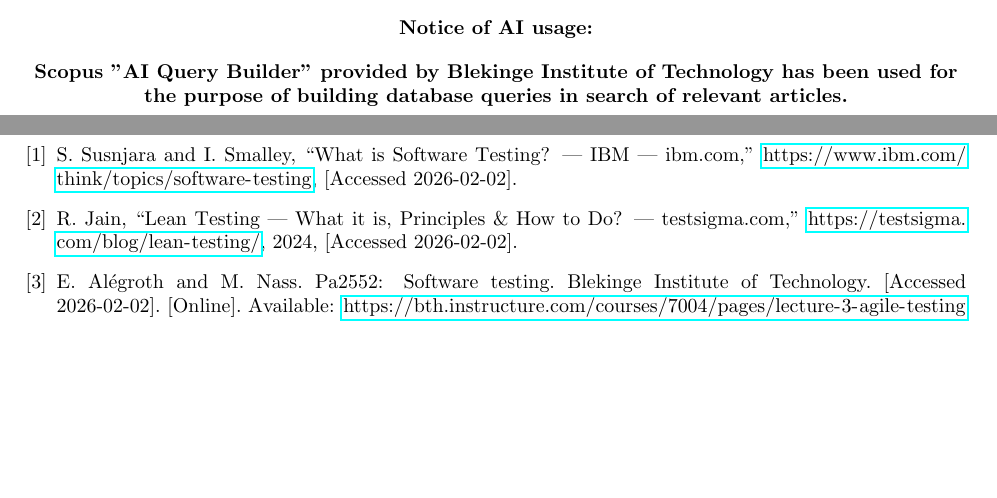
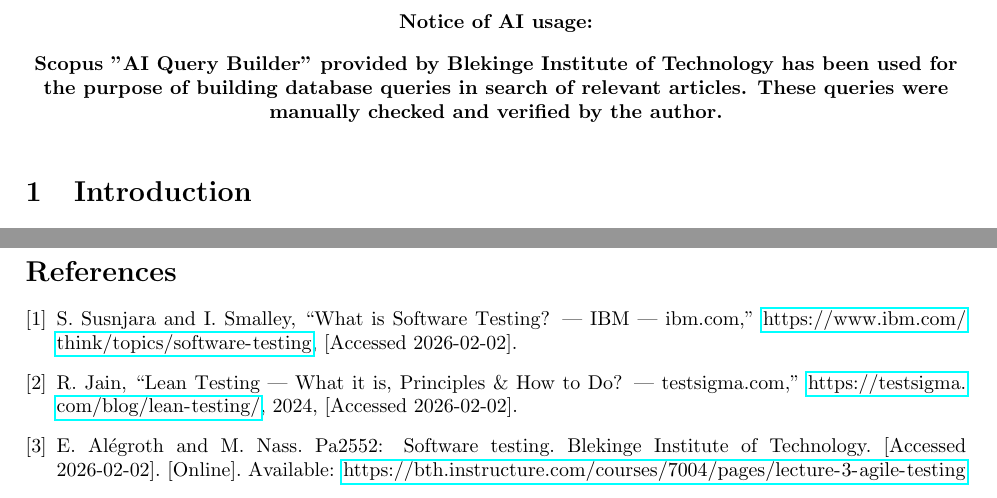
Before and after one commit to SkyH1ghDev/PA2552_SoftwareTestingReport, a LaTeX document (main.tex): two parts of pages 1 and 4 of 4 before the commit and two parts of pages 2 and 4 of 4 after it, joined at a grey line, cut so that both start at the same text, the shorter picture padded with empty space. Compiled offline with pdfLaTeX.

Commit message:
Maybe enough?

```diff
--- a/main.tex
+++ b/main.tex
@@ -29,10 +32,10 @@
 	\end{center}
 	\begin{center}
 		Scopus "AI Query Builder" provided by Blekinge Institute of Technology has been used for the purpose
-		of building database queries in search of relevant articles.
+		of building database queries in search of relevant articles. These queries were manually checked and
+		verified by the author.
 	\end{center}
 }
-\newpage
 
 \section{Introduction} \label{Introduction}
 Testing is an essential part in most large-scale projects, whether that would be in industrial manufacturing plants or
```
Also changed, not shown: main.pdf, main.tex (3 more changed lines), 5 other files.
